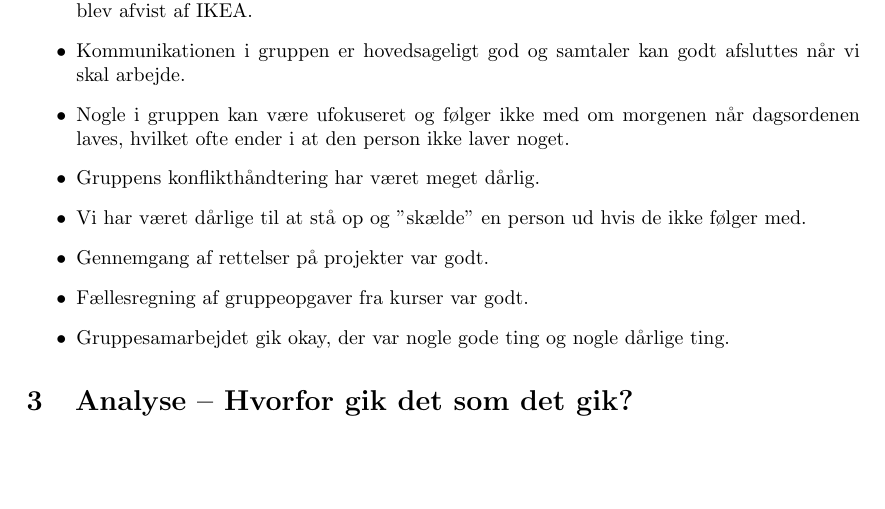
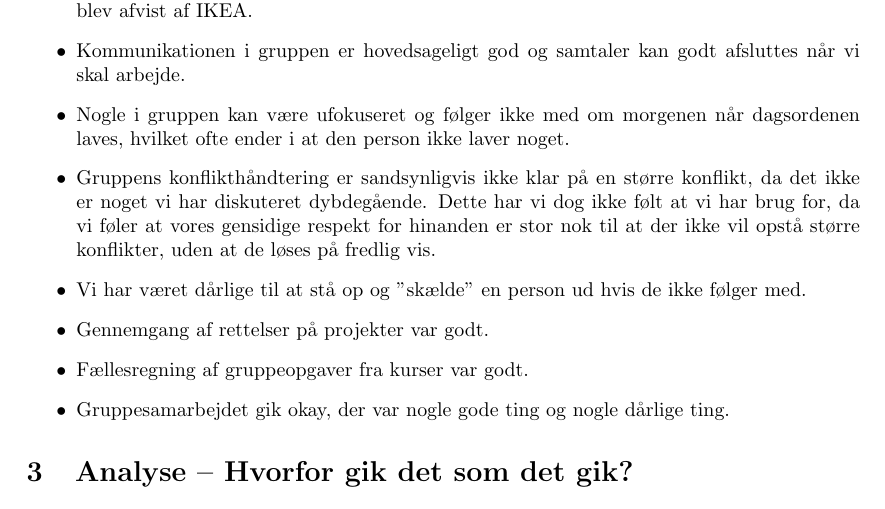
Before and after one commit to AAUSoftwareStudentGroup/P1-Raytracing, a LaTeX document (problem/sections/processanalyse.tex): part of page 4 of 11, cut so that both start at the same text, the shorter picture padded with empty space. Compiled offline with pdfLaTeX.

Commit message:
processanalyse rettelser

```diff
--- a/problem/sections/processanalyse.tex
+++ b/problem/sections/processanalyse.tex
@@ -78,7 +78,7 @@ Her ses der en dagsorden lavet nogle dage før projektafleveringen, og her er de
   \item Samarbejdet med erhvervslivet hjalp meget med god viden til viden rapporten, selvom vi blev afvist af IKEA.
   \item Kommunikationen i gruppen er hovedsageligt god og samtaler kan godt afsluttes når vi skal arbejde.
   \item Nogle i gruppen kan være ufokuseret og følger ikke med om morgenen når dagsordenen laves, hvilket ofte ender i at den person ikke laver noget.
-  \item Gruppens konflikthåndtering har været meget dårlig.
+  \item Gruppens konflikthåndtering er sandsynligvis ikke klar på en større konflikt, da det ikke er noget vi har diskuteret dybdegående. Dette har vi dog ikke følt at vi har brug for, da vi føler at vores gensidige respekt for hinanden er stor nok til at der ikke vil opstå større konflikter, uden at de løses på fredlig vis.
   \item Vi har været dårlige til at stå op og "skælde" en person ud hvis de ikke følger med.
   \item Gennemgang af rettelser på projekter var godt.
   \item Fællesregning af gruppeopgaver fra kurser var godt.
```
